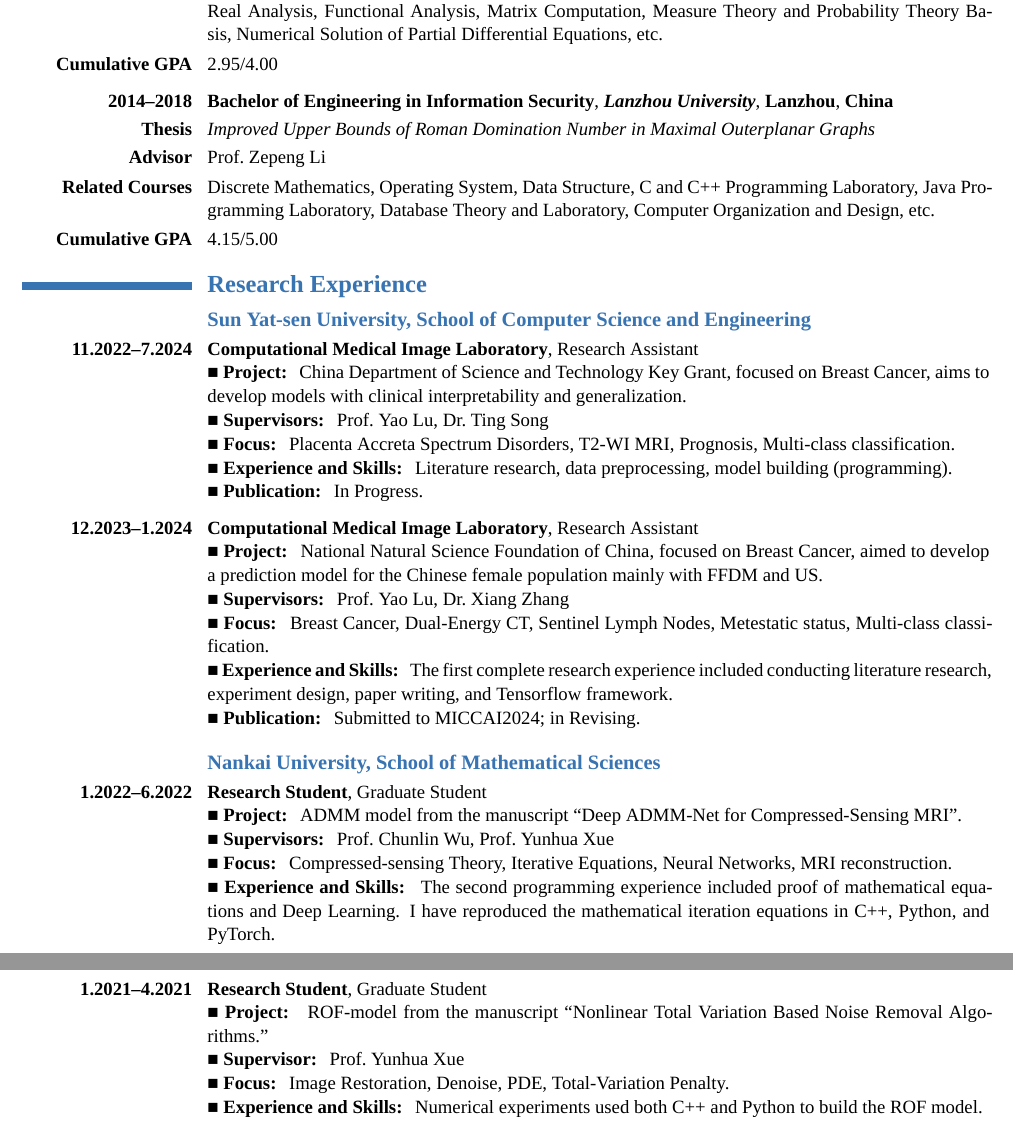
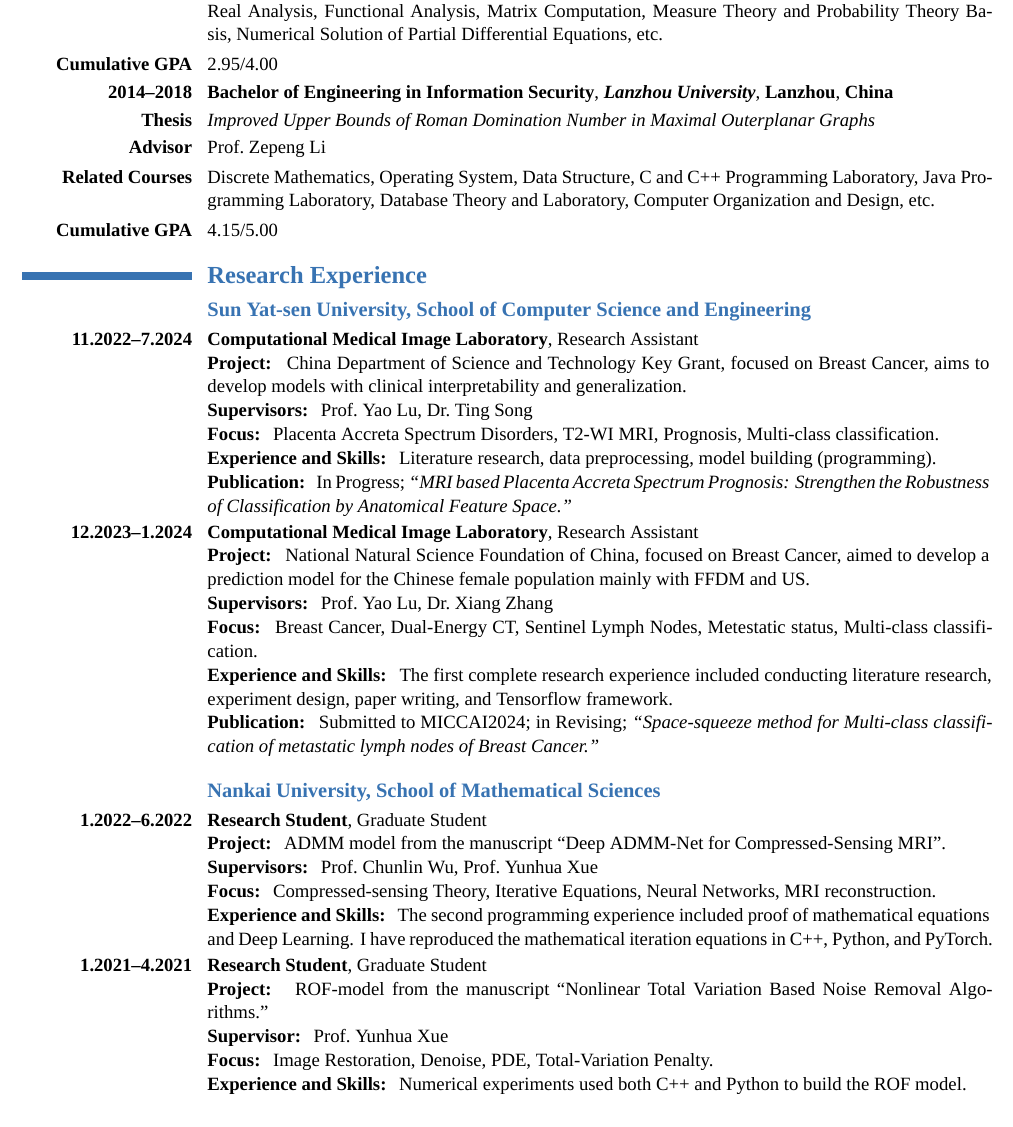
Before and after one commit to pigejianghai/CV, a LaTeX CV (latex-template-collection-master/curriculum-vitae/cv.tex): two parts of pages 2 and 3 of 4 before the commit and part of page 2 of 3 after it, the two joined at a grey line, cut so that both start at the same text. Compiled offline with XeLaTeX; a missing font is replaced by an installed copy or a similar font.

Commit message:
paper title

```diff
--- a/latex-template-collection-master/curriculum-vitae/cv.tex
+++ b/latex-template-collection-master/curriculum-vitae/cv.tex
@@ -211,7 +211,7 @@
 	Matrix Computation, Measure Theory and Probability Theory Basis, Numerical Solution of Partial Differential Equations, etc.}
 	\cvline{\textbf{Cumulative GPA}}
 	{2.95/4.00}
-	\spacesubsection
+	% \spacesubsection
 	\cventry{\textbf{2014--2018}}{Bachelor of Engineering in Information Security}{\textbf{Lanzhou University}}{\textbf{Lanzhou}}{\textbf{China}}{}
 	\cvline{\textbf{Thesis}}
 	{\emph{Improved Upper Bounds of Roman Domination Number in Maximal Outerplanar Graphs}}
@@ -234,40 +234,42 @@
 		{}
 		{}{Research Assistant}
 		{\fontsize{11pt}{14} \selectfont
-		\textbf{■ Project: }
+		\textbf{Project: }
 		China Department of Science and Technology Key Grant, focused on Breast Cancer,
 		aims to develop models with clinical interpretability and generalization.\\
-		\textbf{■ Supervisors: }
+		\textbf{Supervisors: }
 		Prof.~Yao~Lu, Dr.~Ting~Song
 		\\
-		\textbf{■ Focus: }
+		\textbf{Focus: }
 		Placenta Accreta Spectrum Disorders, T2-WI MRI, Prognosis, Multi-class classification.
 		\\
-		\textbf{■ Experience and Skills: }
+		\textbf{Experience and Skills: }
 		Literature research, data preprocessing, model building (programming).
 		\\
-		\textbf{■ Publication: }
-		In Progress.
+		\textbf{Publication: }
+		In Progress;
+		\emph{“MRI based Placenta Accreta Spectrum Prognosis: Strengthen the Robustness of Classification by Anatomical Feature Space.”}
 		}
-	\spacesubsection
+	% \spacesubsection
 		\cventry{\textbf{12.2023--1.2024}}
 		{Computational Medical Image Laboratory}
 		{}
 		{}{Research Assistant}
 		{\fontsize{11pt}{14} \selectfont
-		\textbf{■ Project: }
+		\textbf{Project: }
 		National Natural Science Foundation of China,
 		focused on Breast Cancer,
 		aimed to develop a prediction model for the Chinese female population mainly with FFDM and US.\\
-		\textbf{■ Supervisors: }
+		\textbf{Supervisors: }
 		Prof.~Yao~Lu, Dr.~Xiang~Zhang\\
-		\textbf{■ Focus: }
+		\textbf{Focus: }
 		Breast Cancer, Dual-Energy CT, Sentinel Lymph Nodes, Metestatic status, Multi-class classification.\\
-		\textbf{■ Experience and Skills: }
+		\textbf{Experience and Skills: }
 		The first complete research experience included conducting literature research,
 		experiment design, paper writing, and Tensorflow framework.\\
-		\textbf{■ Publication: }
-		Submitted to MICCAI2024; in Revising.
+		\textbf{Publication: }
+		Submitted to MICCAI2024; in Revising;
+		\emph{“Space-squeeze method for Multi-class classification of metastatic lymph nodes of Breast Cancer.”}
 		}
 % \subsection{Multi-view based Atypical Architectural Distortion Detection of Breast Cancer}
 % \cventry{\textbf{08.2022--03.2023}}
@@ -296,29 +298,29 @@
 		{}
 		{}{Graduate Student}
 		{\fontsize{11pt}{14} \selectfont
-		\textbf{■ Project: }
+		\textbf{Project: }
 		ADMM model from the manuscript “Deep ADMM-Net for Compressed-Sensing MRI”.\\
-		\textbf{■ Supervisors: }
+		\textbf{Supervisors: }
 		Prof.~Chunlin~Wu, Prof.~Yunhua~Xue\\
-		\textbf{■ Focus: }
+		\textbf{Focus: }
 		Compressed-sensing Theory, Iterative Equations, Neural Networks, MRI reconstruction.\\
-		\textbf{■ Experience and Skills: }
+		\textbf{Experience and Skills: }
 		The second programming experience included proof of mathematical equations and Deep Learning.
 		I have reproduced the mathematical iteration equations in C++, Python, and PyTorch.
 		}
-	\spacesubsection
+	% \spacesubsection
 		\cventry{\textbf{1.2021--4.2021}}
 		{Research Student}
 		{}
 		{}{Graduate Student}
 		{\fontsize{11pt}{14} \selectfont
-		\textbf{■ Project: }
+		\textbf{Project: }
 		ROF-model from the manuscript “Nonlinear Total Variation Based Noise Removal Algorithms.”\\
-		\textbf{■ Supervisor: }
+		\textbf{Supervisor: }
 		Prof.~Yunhua~Xue\\
-		\textbf{■ Focus: }
+		\textbf{Focus: }
 		Image Restoration, Denoise, PDE, Total-Variation Penalty.\\
-		\textbf{■ Experience and Skills: }
+		\textbf{Experience and Skills: }
 		Numerical experiments used both C++ and Python to build the ROF model.
 		}
 %%%%%%%%%%%%%%%%%%%%%%%%%%%%%%%%%%%%%%%%%%%%%%%%%%%%%%%%%%%%%%%%%%%%%%%%%%%%%%%%%%%%%%%%%%%%%%%%%%%%%%%%%%%%%%%%%%%%%
```
Also changed, not shown: latex-template-collection-master/curriculum-vitae/cv.pdf, latex-template-collection-master/curriculum-vitae/cv.tex (4 more changed lines), 2 other files.
